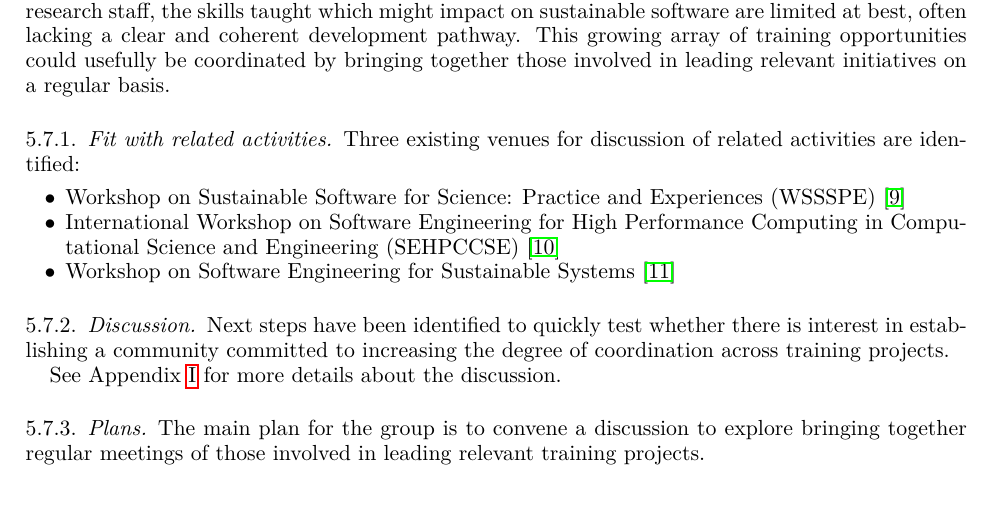
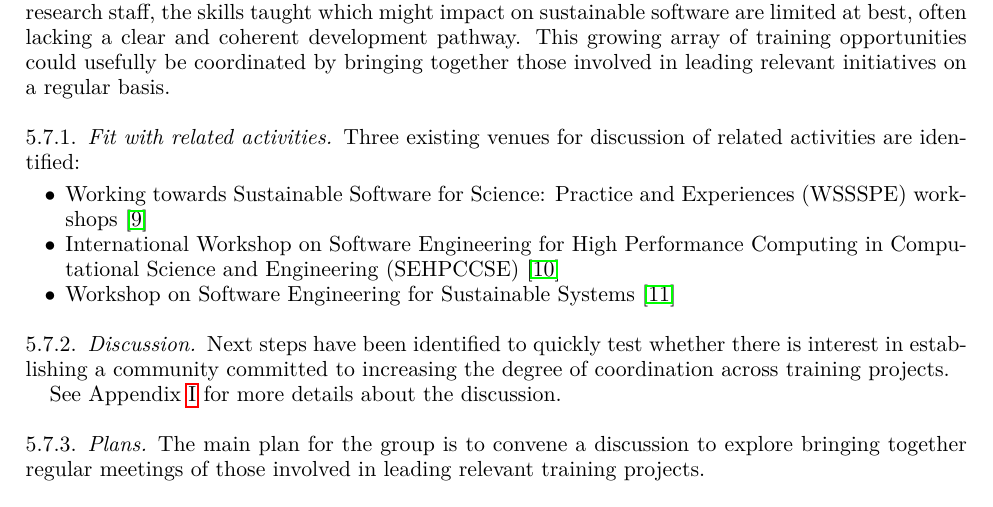
Before and after one commit to WSSSPE/meetings, a LaTeX paper (WSSSPE3/report/WSSSPE3_review.tex, which reads WSSSPE3/report/wg_main_training.tex): part of page 17 of 39, cut so that both start at the same text. Compiled offline with pdfLaTeX.

Commit message:
small fix to match bib change

```diff
--- a/WSSSPE3/report/wg_main_training.tex
+++ b/WSSSPE3/report/wg_main_training.tex
@@ -16,8 +16,8 @@ of related activities are identified:
 
 \begin{itemize}
 
-\item Workshop on Sustainable Software for Science: Practice and
-Experiences (WSSSPE)~\cite{WSSSPE}
+\item Working towards Sustainable Software for Science: Practice and
+Experiences (WSSSPE) workshops~\cite{WSSSPE}
 
 \item International Workshop on Software Engineering for High
 Performance Computing in Computational Science and
```
